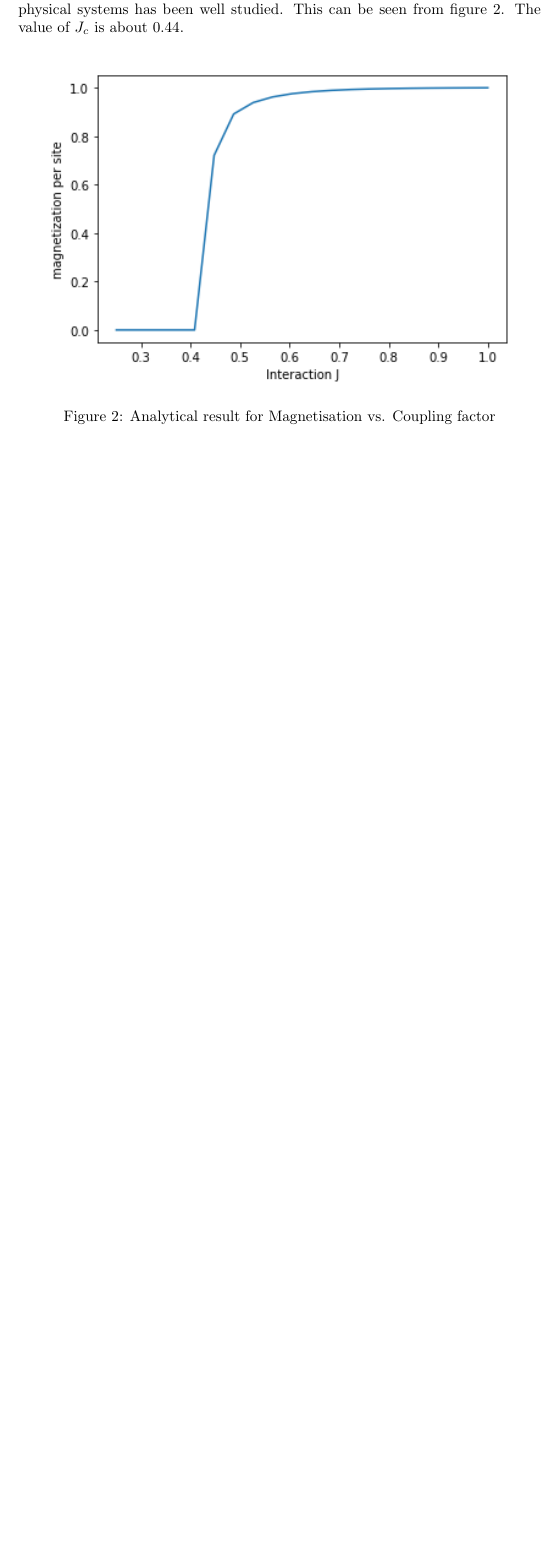
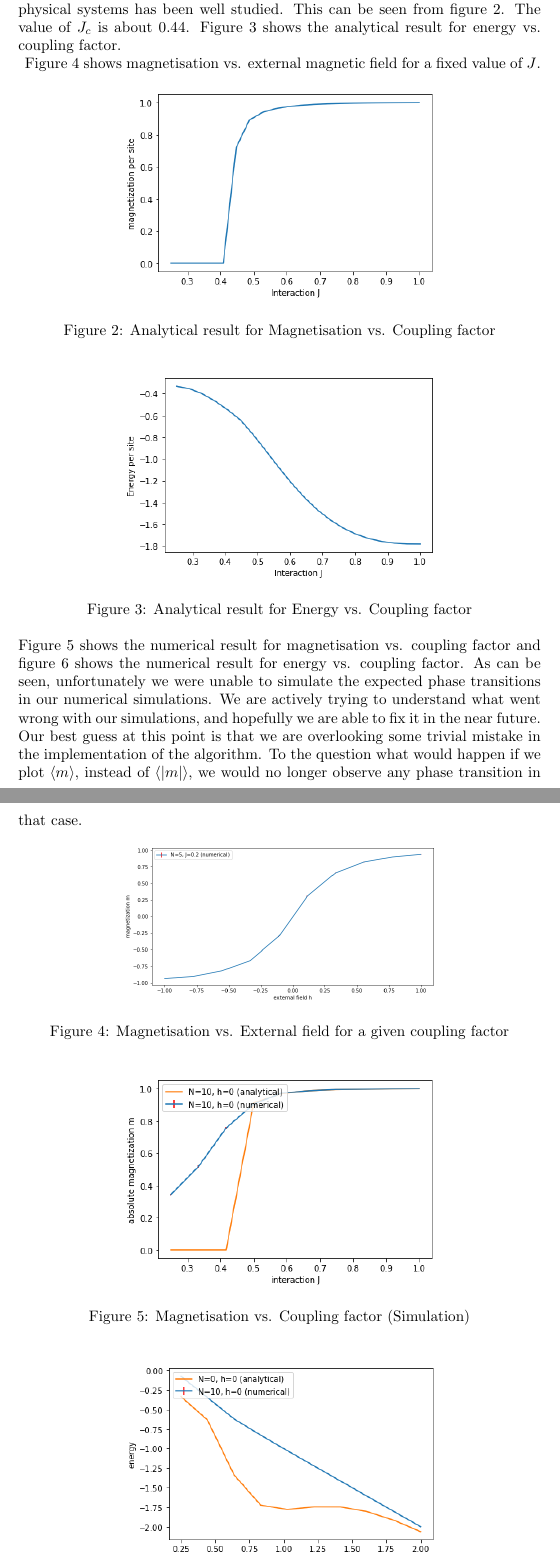
Before and after one commit to smilex555/physics760-UniBonn, a LaTeX problem sheet (homework 2/source/hw2.tex): part of page 2 of 2 before the commit and two parts of pages 2 and 3 of 3 after it, the two joined at a grey line, cut so that both start at the same text, the shorter picture padded with empty space. Compiled offline with pdfLaTeX.

Commit message:
tex update

```diff
--- a/homework 2/source/hw2.tex
+++ b/homework 2/source/hw2.tex
@@ -19,12 +19,29 @@ In this homework, we implemented the \verb|Metropolis-Hastings| algorithm to sim
     \label{fig:energy-calc}
 \end{figure}
 Similarly, calculations of energy before and after a spin flip shows a similar trend, as can be seen from the code. However, this step is implemented inside a $for-loop$, which makes it grow roughly quadratically with the number of lattice points. This step is at the heart of the \verb|Metropolis-Hastings| algorithm.\\
-The critical coupling, $J_c$, gives the value of the coupling beyond which spontaneous magnetisation takes place for a given non-zero external magnetic field. This is an example of a phase transition, whose universality across different physical systems has been well studied. This can be seen from figure \ref{fig:mag-int-analy}. The value of $J_c$ is about $0.44$.\\
+The critical coupling, $J_c$, gives the value of the coupling beyond which spontaneous magnetisation takes place for a given non-zero external magnetic field. This is an example of a phase transition, whose universality across different physical systems has been well studied. This can be seen from figure \ref{fig:mag-int-analy}. The value of $J_c$ is about $0.44$. Figure \ref{fig:energy-int-analy} shows the analytical result for energy vs. coupling factor.\\
 \begin{figure}[h!]
     \centering
-    \includegraphics[width=.9\textwidth]{mag-int-analy.png}
+    \includegraphics[width=.6\textwidth]{mag-int-analy.png}
     \caption{Analytical result for Magnetisation vs. Coupling factor}
     \label{fig:mag-int-analy}
 \end{figure}
-
-
+\begin{figure}[h!]
+    \centering
+    \includegraphics[width=.6\textwidth]{energy-int-analy.png}
+    \caption{Analytical result for Energy vs. Coupling factor}
+    \label{fig:energy-int-analy}
+\end{figure}
+Figure \ref{fig:mag-h} shows magnetisation vs. external magnetic field for a fixed value of $J$. Figure \ref{fig:mag-int} shows the numerical result for magnetisation vs. coupling factor and figure \ref{fig:enrgy-int} shows the numerical result for energy vs. coupling factor. As can be seen, unfortunately we were unable to simulate the expected phase transitions in our numerical simulations. We are actively trying to understand what went wrong with our simulations, and hopefully we are able to fix it in the near future. Our best guess at this point is that we are overlooking some trivial mistake in the implementation of the algorithm. To the question what would happen if we plot $\langle m \rangle$, instead of $\langle \vert m \vert \rangle$, we would no longer observe any phase transition in that case.
+\begin{figure}[h!]
+    \centering
+    \includegraphics[width=.6\textwidth]{mag-h.png}
+    \caption{Magnetisation vs. External field for a given coupling factor}
+    \label{fig:mag-h}
+\end{figure}
+\begin{figure}[h!]
+    \centering
+    \includegraphics[width=.6\textwidth]{mag-int.png}
+    \caption{Magnetisation vs. Coupling factor (Simulation)}
+    \label{fig:mag-int}
+\end{figure}
@@ -31,2 +52,4 @@ The critical coupling, $J_c$, gives the value of the coupling beyond which spont
+    \label{fig:enrgy-int}
+\end{figure}
 
 \end{document}
```
Also changed, not shown: homework 2/source/hw2.tex (6 more changed lines).
